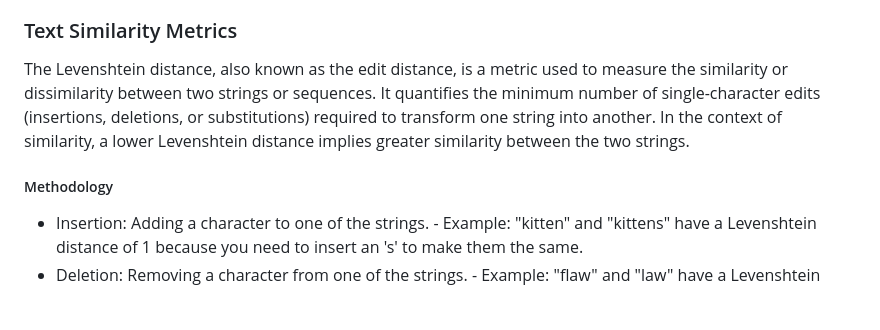
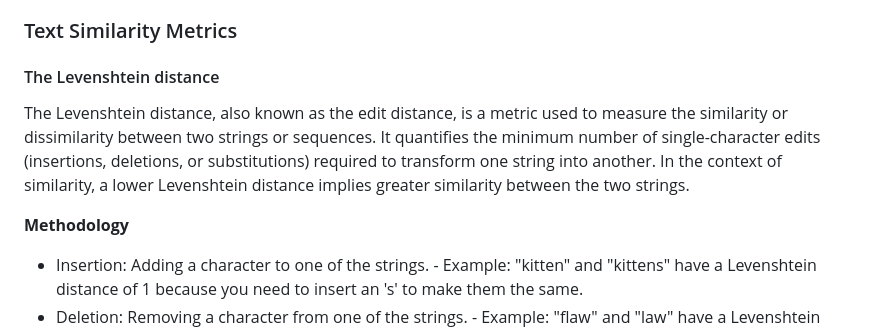
Before and after one commit to johnosbb/Artificial-intelligence, a Markdown page: text-classification.md, the part around the change. GitHub-like rendering; blank space fills up the shorter version.

```diff
--- a/text-classification.md
+++ b/text-classification.md
@@ -109,9 +109,11 @@ __Key characteristics and advantages of SVM in text classification include__
 
 ### Text Similarity Metrics
 
+#### The Levenshtein distance
+
 The Levenshtein distance, also known as the edit distance, is a metric used to measure the similarity or dissimilarity between two strings or sequences. It quantifies the minimum number of single-character edits (insertions, deletions, or substitutions) required to transform one string into another. In the context of similarity, a lower Levenshtein distance implies greater similarity between the two strings.
 
-##### Methodology
+__Methodology__
 
 - Insertion: Adding a character to one of the strings. - Example: "kitten" and "kittens" have a Levenshtein distance of 1 because you need to insert an 's' to make them the same.
 - Deletion: Removing a character from one of the strings. - Example: "flaw" and "law" have a Levenshtein distance of 1 because you need to delete the 'f' from the first string to make them the same.
```
